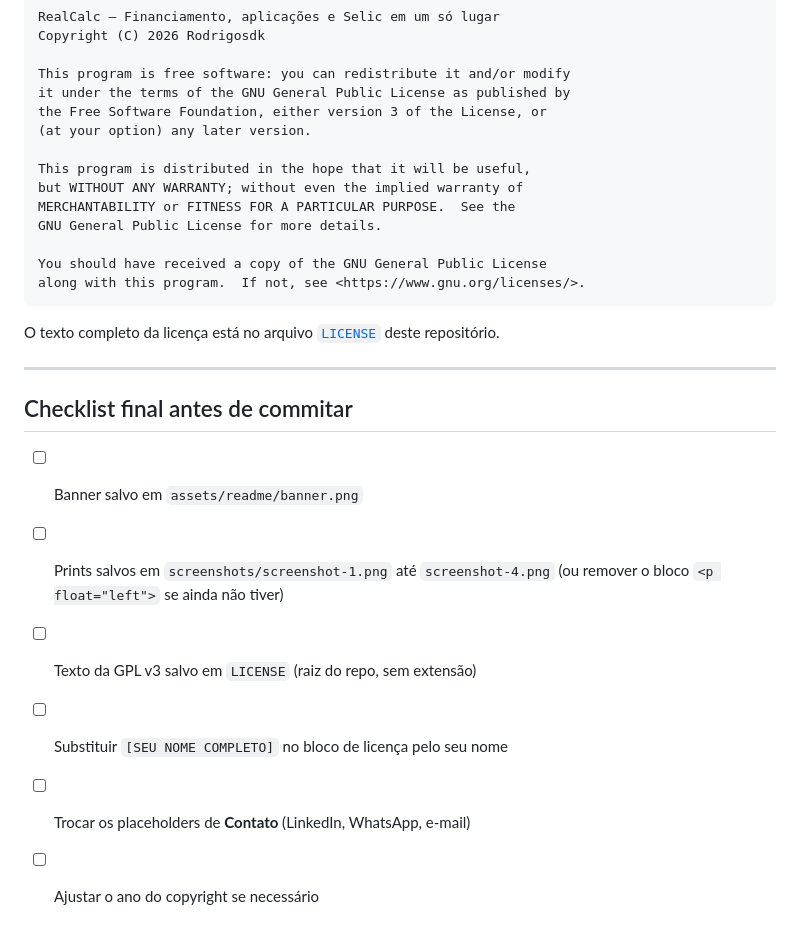
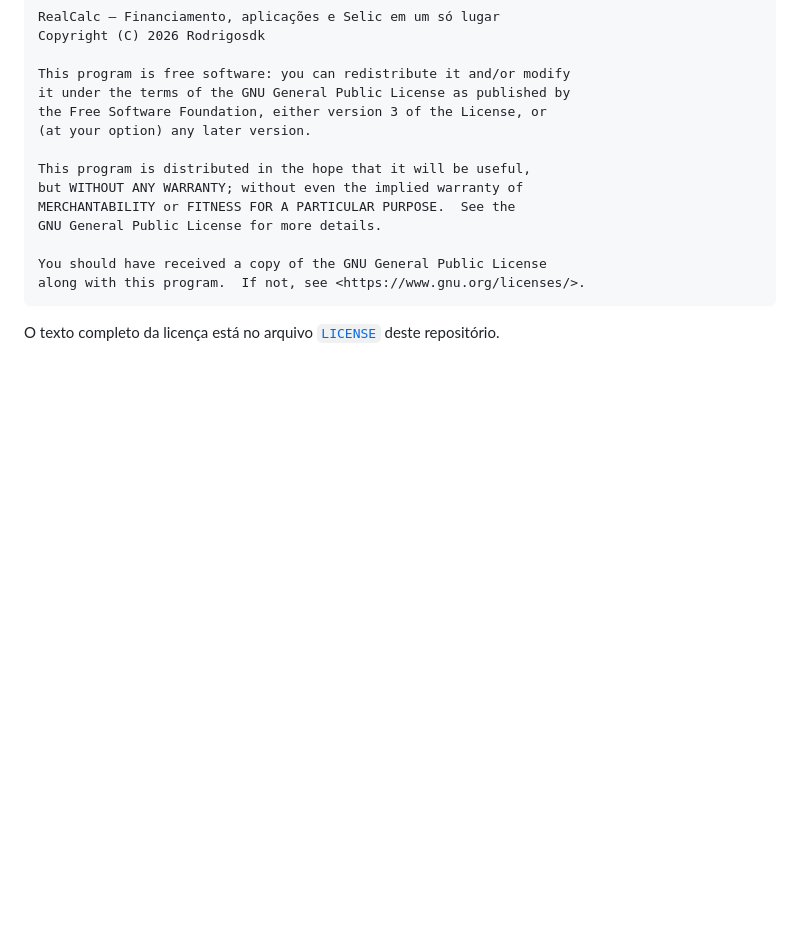
Before and after one commit to Rodrigosdk/RealCalc, a Markdown page: README.md, the part around the change. Drawn GitHub-style; blank space fills up the shorter version.

Commit message:
Atualizar o README.md para remover a seção de checklist
Removed final checklist from README.md

````diff
--- a/README.md
+++ b/README.md
@@ -147,14 +147,3 @@ along with this program.  If not, see <https://www.gnu.org/licenses/>.
 ```
 
 O texto completo da licença está no arquivo [`LICENSE`](LICENSE) deste repositório.
-
----
-
-## Checklist final antes de commitar
-
-- [ ] Banner salvo em `assets/readme/banner.png`
-- [ ] Prints salvos em `screenshots/screenshot-1.png` até `screenshot-4.png` (ou remover o bloco `<p float="left">` se ainda não tiver)
-- [ ] Texto da GPL v3 salvo em `LICENSE` (raiz do repo, sem extensão)
-- [ ] Substituir `[SEU NOME COMPLETO]` no bloco de licença pelo seu nome
-- [ ] Trocar os placeholders de **Contato** (LinkedIn, WhatsApp, e-mail)
-- [ ] Ajustar o ano do copyright se necessário
````
